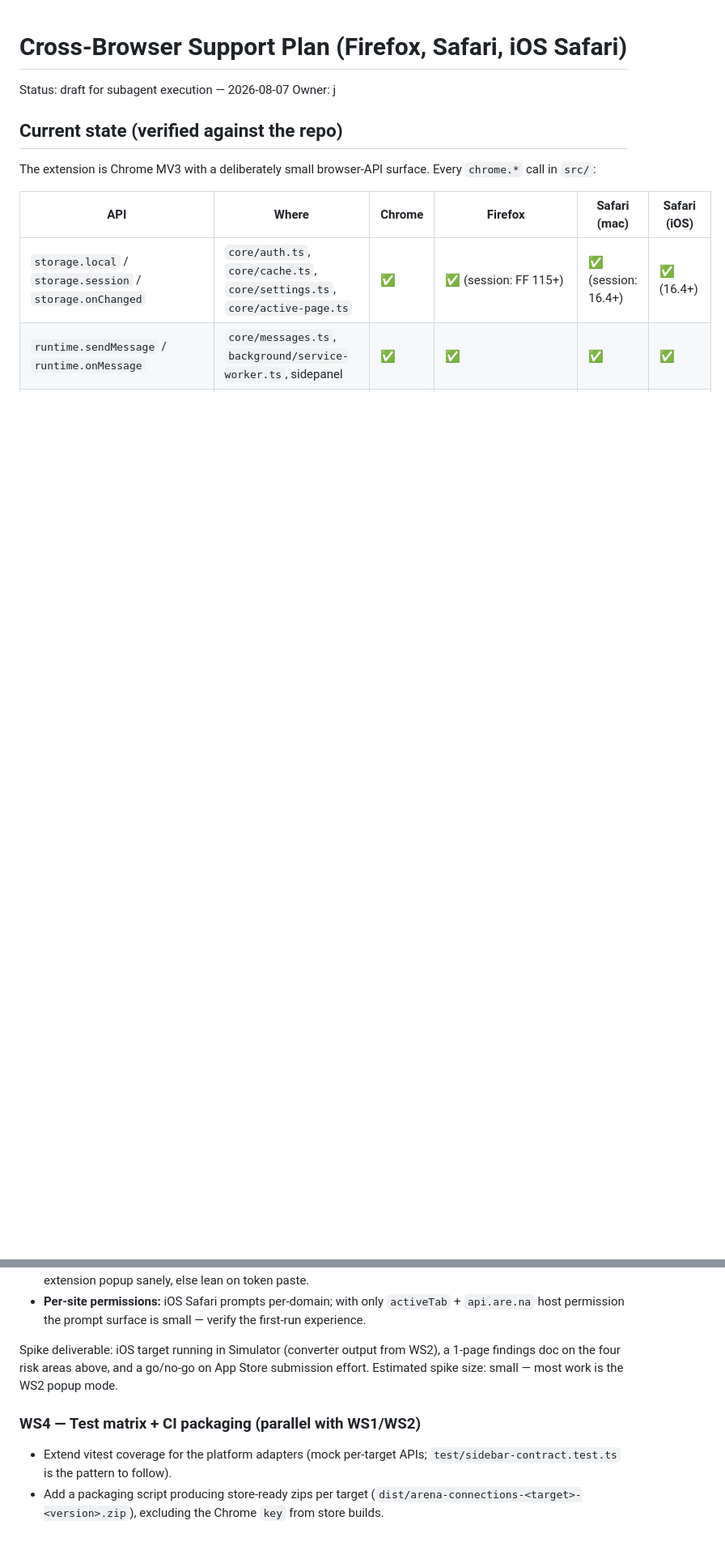
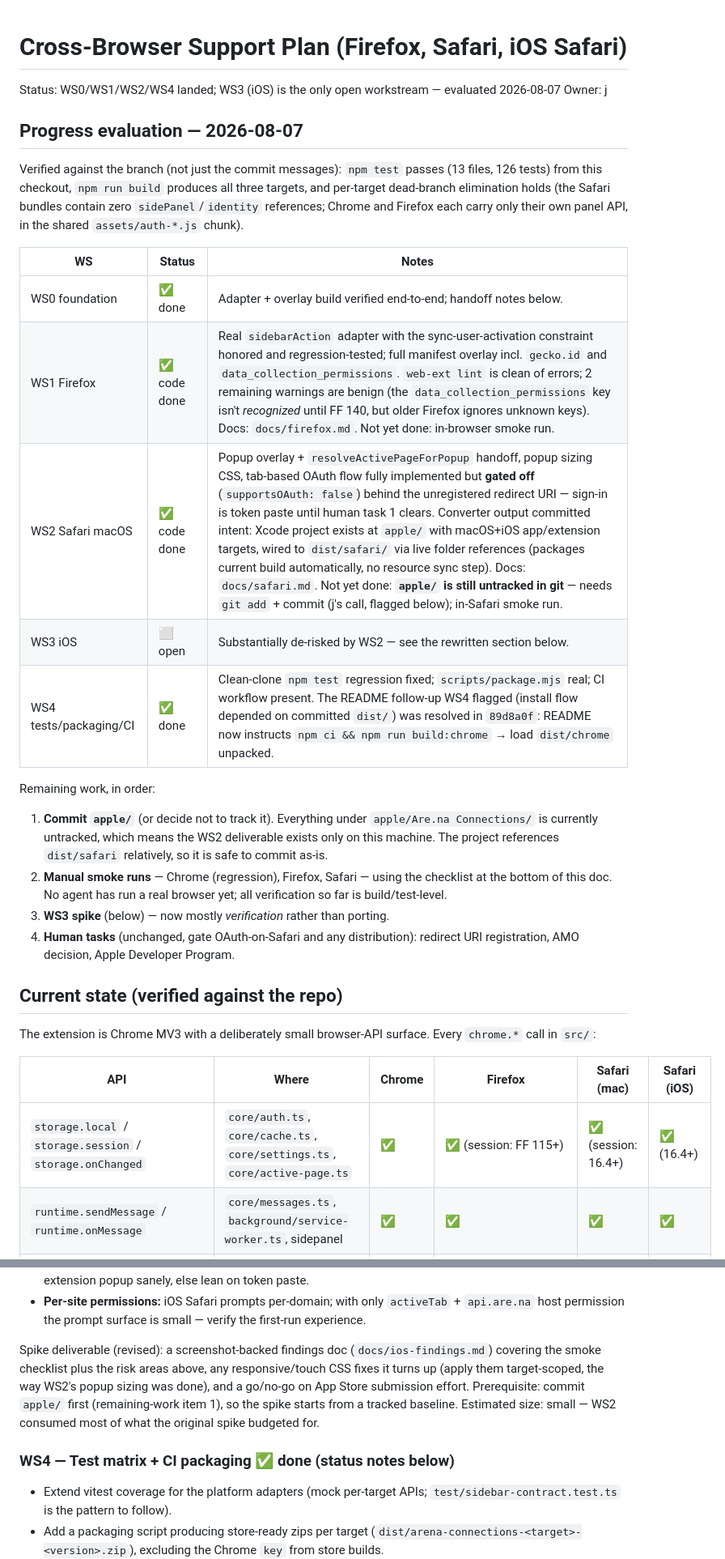
Before and after one commit to jsplitlog/Are.na-Browser-Extension, a Markdown page: docs/cross-browser-plan.md, 2 parts joined by grey strips. Shown at 81% size. Rendered like a GitHub page; blank space fills up the shorter version.

```diff
--- a/docs/cross-browser-plan.md
+++ b/docs/cross-browser-plan.md
@@ -1,7 +1,36 @@
 # Cross-Browser Support Plan (Firefox, Safari, iOS Safari)
 
-Status: draft for subagent execution — 2026-08-07
+Status: WS0/WS1/WS2/WS4 landed; WS3 (iOS) is the only open workstream — evaluated 2026-08-07
 Owner: j
+
+## Progress evaluation — 2026-08-07
+
+Verified against the branch (not just the commit messages): `npm test` passes
+(13 files, 126 tests) from this checkout, `npm run build` produces all three
+targets, and per-target dead-branch elimination holds (the Safari bundles
+contain zero `sidePanel`/`identity` references; Chrome and Firefox each carry
+only their own panel API, in the shared `assets/auth-*.js` chunk).
+
+| WS | Status | Notes |
+| --- | --- | --- |
+| WS0 foundation | ✅ done | Adapter + overlay build verified end-to-end; handoff notes below. |
+| WS1 Firefox | ✅ code done | Real `sidebarAction` adapter with the sync-user-activation constraint honored and regression-tested; full manifest overlay incl. `gecko.id` and `data_collection_permissions`. `web-ext lint` is clean of errors; 2 remaining warnings are benign (the `data_collection_permissions` key isn't *recognized* until FF 140, but older Firefox ignores unknown keys). Docs: `docs/firefox.md`. Not yet done: in-browser smoke run. |
+| WS2 Safari macOS | ✅ code done | Popup overlay + `resolveActivePageForPopup` handoff, popup sizing CSS, tab-based OAuth flow fully implemented but **gated off** (`supportsOAuth: false`) behind the unregistered redirect URI — sign-in is token paste until human task 1 clears. Converter output committed intent: Xcode project exists at `apple/` with macOS+iOS app/extension targets, wired to `dist/safari/` via live folder references (packages current build automatically, no resource sync step). Docs: `docs/safari.md`. Not yet done: **`apple/` is still untracked in git** — needs `git add` + commit (j's call, flagged below); in-Safari smoke run. |
+| WS3 iOS | ⬜ open | Substantially de-risked by WS2 — see the rewritten section below. |
+| WS4 tests/packaging/CI | ✅ done | Clean-clone `npm test` regression fixed; `scripts/package.mjs` real; CI workflow present. The README follow-up WS4 flagged (install flow depended on committed `dist/`) was resolved in `89d8a0f`: README now instructs `npm ci && npm run build:chrome` → load `dist/chrome` unpacked. |
+
+Remaining work, in order:
+
+1. **Commit `apple/`** (or decide not to track it). Everything under
+   `apple/Are.na Connections/` is currently untracked, which means the WS2
+   deliverable exists only on this machine. The project references
+   `dist/safari` relatively, so it is safe to commit as-is.
+2. **Manual smoke runs** — Chrome (regression), Firefox, Safari — using the
+   checklist at the bottom of this doc. No agent has run a real browser yet;
+   all verification so far is build/test-level.
+3. **WS3 spike** (below) — now mostly *verification* rather than porting.
+4. **Human tasks** (unchanged, gate OAuth-on-Safari and any distribution):
+   redirect URI registration, AMO decision, Apple Developer Program.
 
 ## Current state (verified against the repo)
 
@@ -153,12 +194,15 @@ needs (`storage` incl. `session` on 16.4+, `runtime` messaging, `action`,
   `activeTab` + `api.are.na` host permission the prompt surface is small —
   verify the first-run experience.
 
-Spike deliverable: iOS target running in Simulator (converter output from
-WS2), a 1-page findings doc on the four risk areas above, and a go/no-go
-on App Store submission effort. Estimated spike size: small — most work is
-the WS2 popup mode.
+Spike deliverable (revised): a screenshot-backed findings doc
+(`docs/ios-findings.md`) covering the smoke checklist plus the risk areas
+above, any responsive/touch CSS fixes it turns up (apply them target-scoped,
+the way WS2's popup sizing was done), and a go/no-go on App Store submission
+effort. Prerequisite: commit `apple/` first (remaining-work item 1), so the
+spike starts from a tracked baseline. Estimated size: small — WS2 consumed
+most of what the original spike budgeted for.
 
-### WS4 — Test matrix + CI packaging (parallel with WS1/WS2)
+### WS4 — Test matrix + CI packaging ✅ done (status notes below)
 
 - Extend vitest coverage for the platform adapters (mock per-target APIs;
   `test/sidebar-contract.test.ts` is the pattern to follow).
```
Also changed, not shown: other parts of docs/cross-browser-plan.md (+22 -9 lines), docs/firefox.md (+56 -29 lines).
